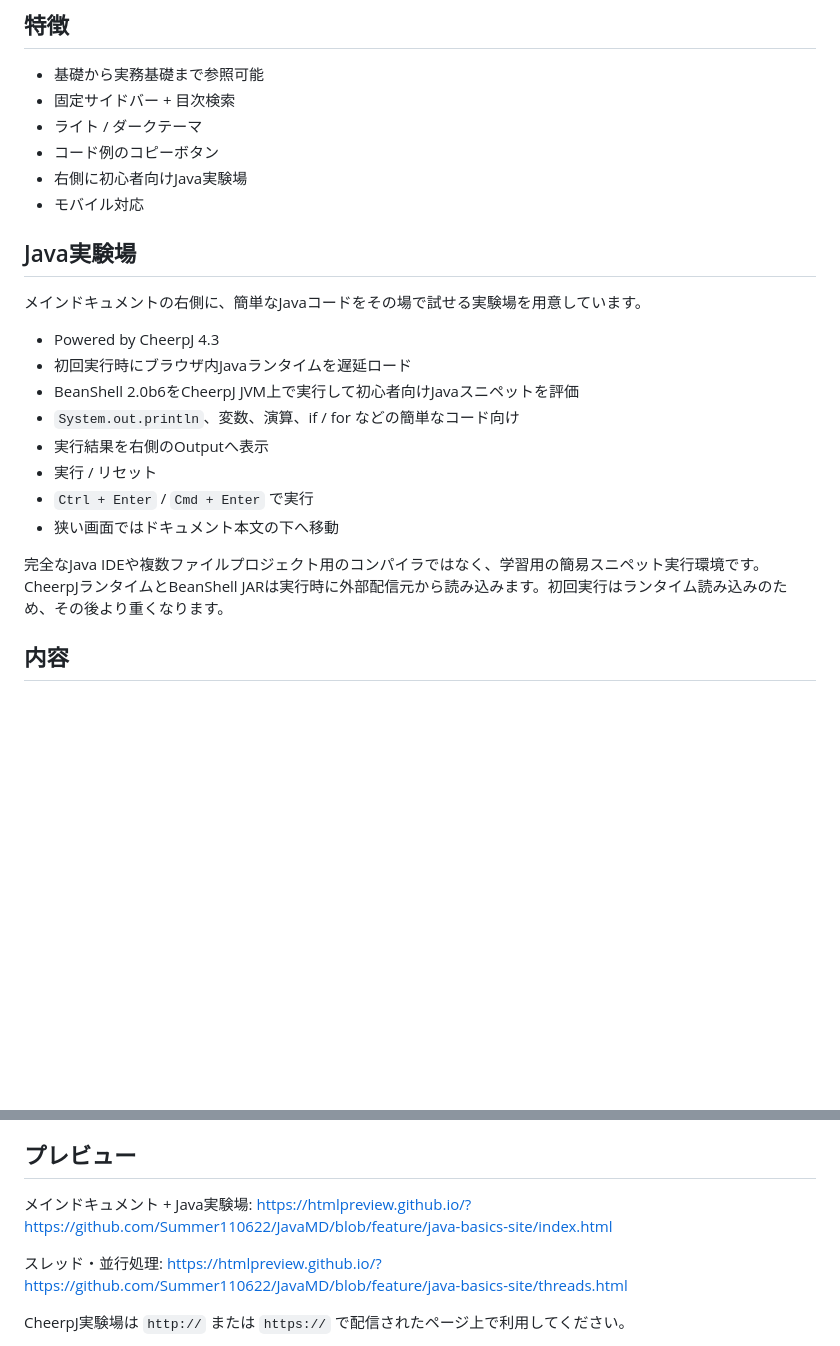
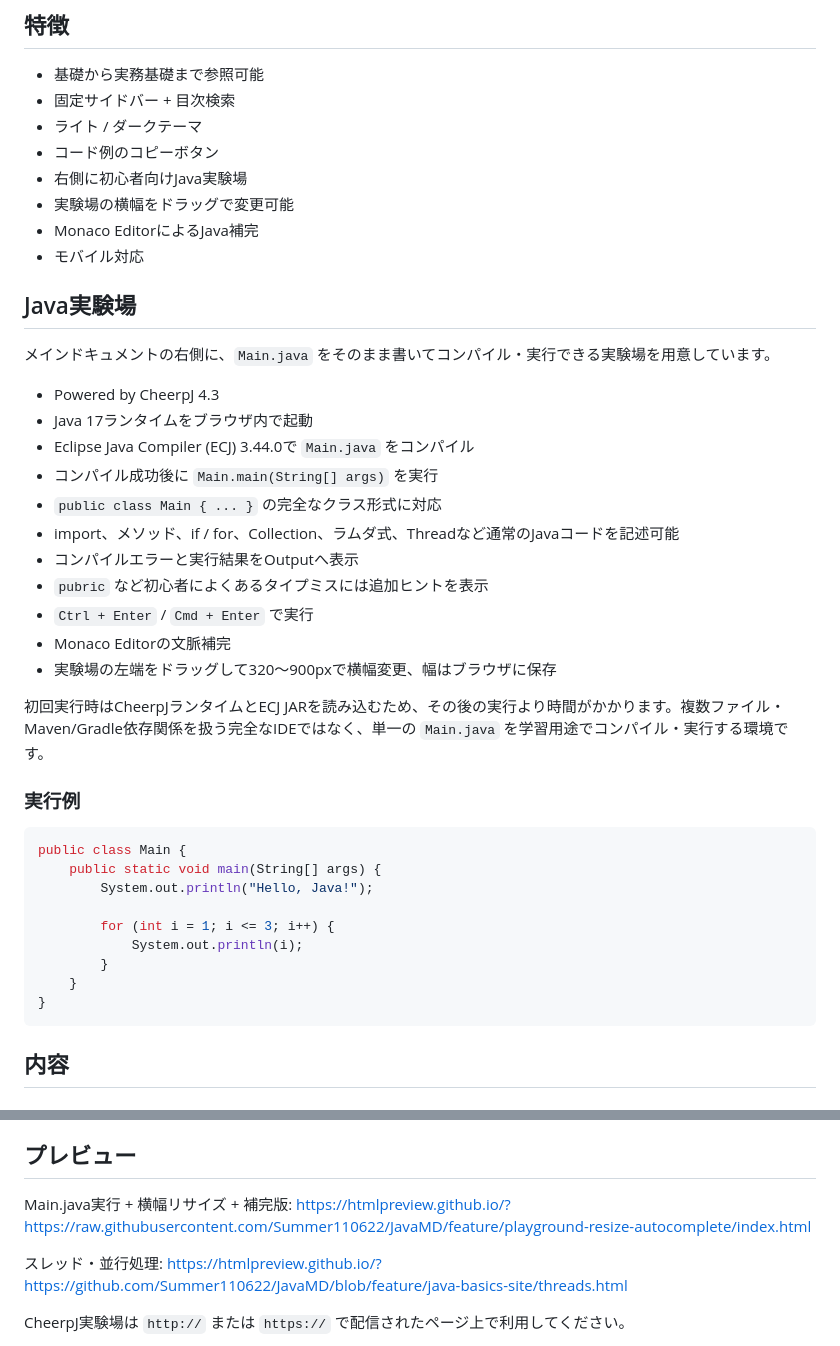
Before and after one commit to Summer110622/JavaMD, a Markdown page: README.md, 2 parts joined by grey strips. Drawn GitHub-style; blank space fills up the shorter version.

Commit message:
docs: describe full Main.java compile mode

````diff
--- a/README.md
+++ b/README.md
@@ -9,22 +9,41 @@ Javaの基礎からCollection Framework、ラムダ式、Stream API、スレッ
 - ライト / ダークテーマ
 - コード例のコピーボタン
 - 右側に初心者向けJava実験場
+- 実験場の横幅をドラッグで変更可能
+- Monaco EditorによるJava補完
 - モバイル対応
 
 ## Java実験場
 
-メインドキュメントの右側に、簡単なJavaコードをその場で試せる実験場を用意しています。
+メインドキュメントの右側に、`Main.java` をそのまま書いてコンパイル・実行できる実験場を用意しています。
 
 - Powered by CheerpJ 4.3
-- 初回実行時にブラウザ内Javaランタイムを遅延ロード
-- BeanShell 2.0b6をCheerpJ JVM上で実行して初心者向けJavaスニペットを評価
-- `System.out.println`、変数、演算、if / for などの簡単なコード向け
-- 実行結果を右側のOutputへ表示
-- 実行 / リセット
+- Java 17ランタイムをブラウザ内で起動
+- Eclipse Java Compiler (ECJ) 3.44.0で `Main.java` をコンパイル
+- コンパイル成功後に `Main.main(String[] args)` を実行
+- `public class Main { ... }` の完全なクラス形式に対応
+- import、メソッド、if / for、Collection、ラムダ式、Threadなど通常のJavaコードを記述可能
+- コンパイルエラーと実行結果をOutputへ表示
+- `pubric` など初心者によくあるタイプミスには追加ヒントを表示
 - `Ctrl + Enter` / `Cmd + Enter` で実行
-- 狭い画面ではドキュメント本文の下へ移動
+- Monaco Editorの文脈補完
+- 実験場の左端をドラッグして320〜900pxで横幅変更、幅はブラウザに保存
 
-完全なJava IDEや複数ファイルプロジェクト用のコンパイラではなく、学習用の簡易スニペット実行環境です。CheerpJランタイムとBeanShell JARは実行時に外部配信元から読み込みます。初回実行はランタイム読み込みのため、その後より重くなります。
+初回実行時はCheerpJランタイムとECJ JARを読み込むため、その後の実行より時間がかかります。複数ファイル・Maven/Gradle依存関係を扱う完全なIDEではなく、単一の `Main.java` を学習用途でコンパイル・実行する環境です。
+
+### 実行例
+
+```java
+public class Main {
+    public static void main(String[] args) {
+        System.out.println("Hello, Java!");
+
+        for (int i = 1; i <= 3; i++) {
+            System.out.println(i);
+        }
+    }
+}
+```
 
 ## 内容
 
@@ -89,8 +108,8 @@ Javaの基礎からCollection Framework、ラムダ式、Stream API、スレッ
 
 ## プレビュー
 
-メインドキュメント + Java実験場:
-https://htmlpreview.github.io/?https://github.com/Summer110622/JavaMD/blob/feature/java-basics-site/index.html
+Main.java実行 + 横幅リサイズ + 補完版:
+https://htmlpreview.github.io/?https://raw.githubusercontent.com/Summer110622/JavaMD/feature/playground-resize-autocomplete/index.html
 
 スレッド・並行処理:
 https://htmlpreview.github.io/?https://github.com/Summer110622/JavaMD/blob/feature/java-basics-site/threads.html
````
